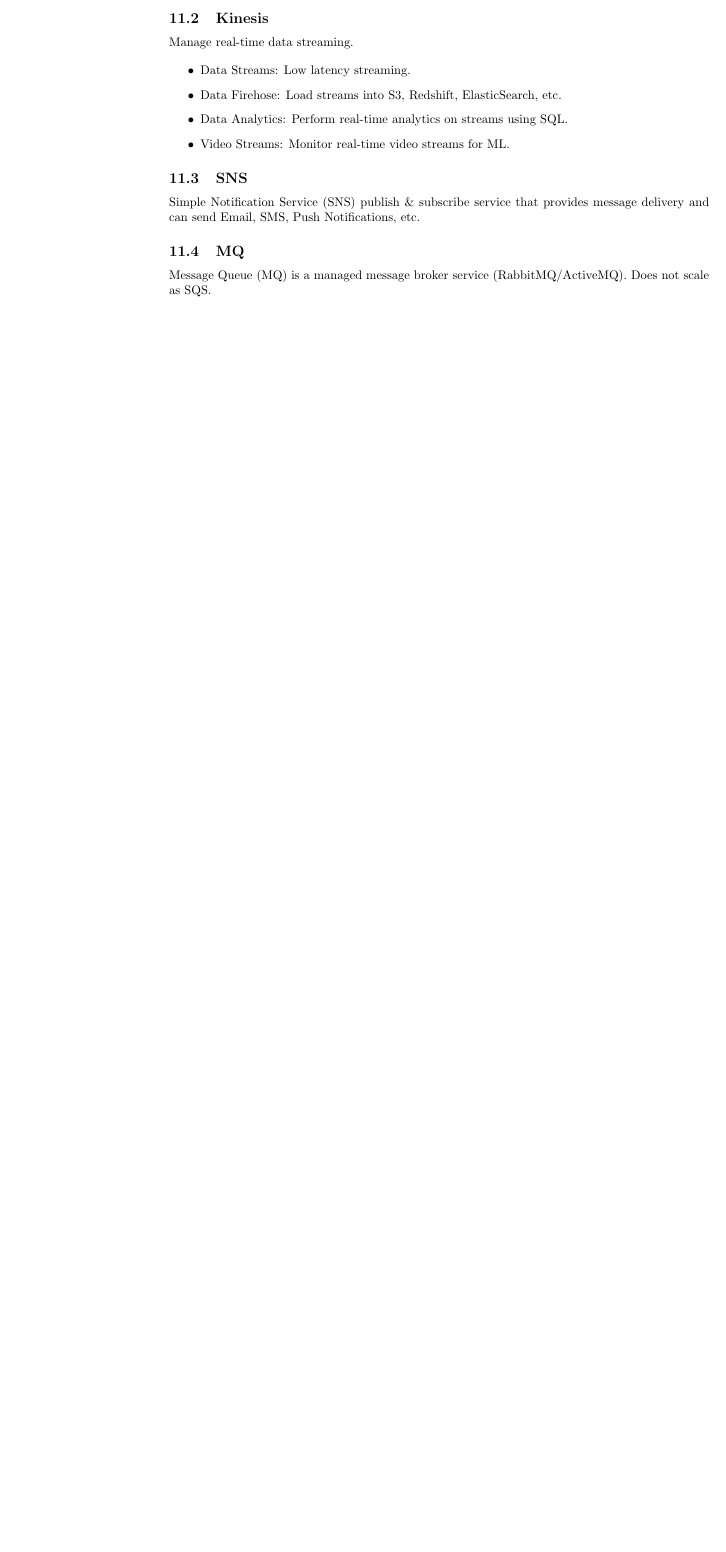
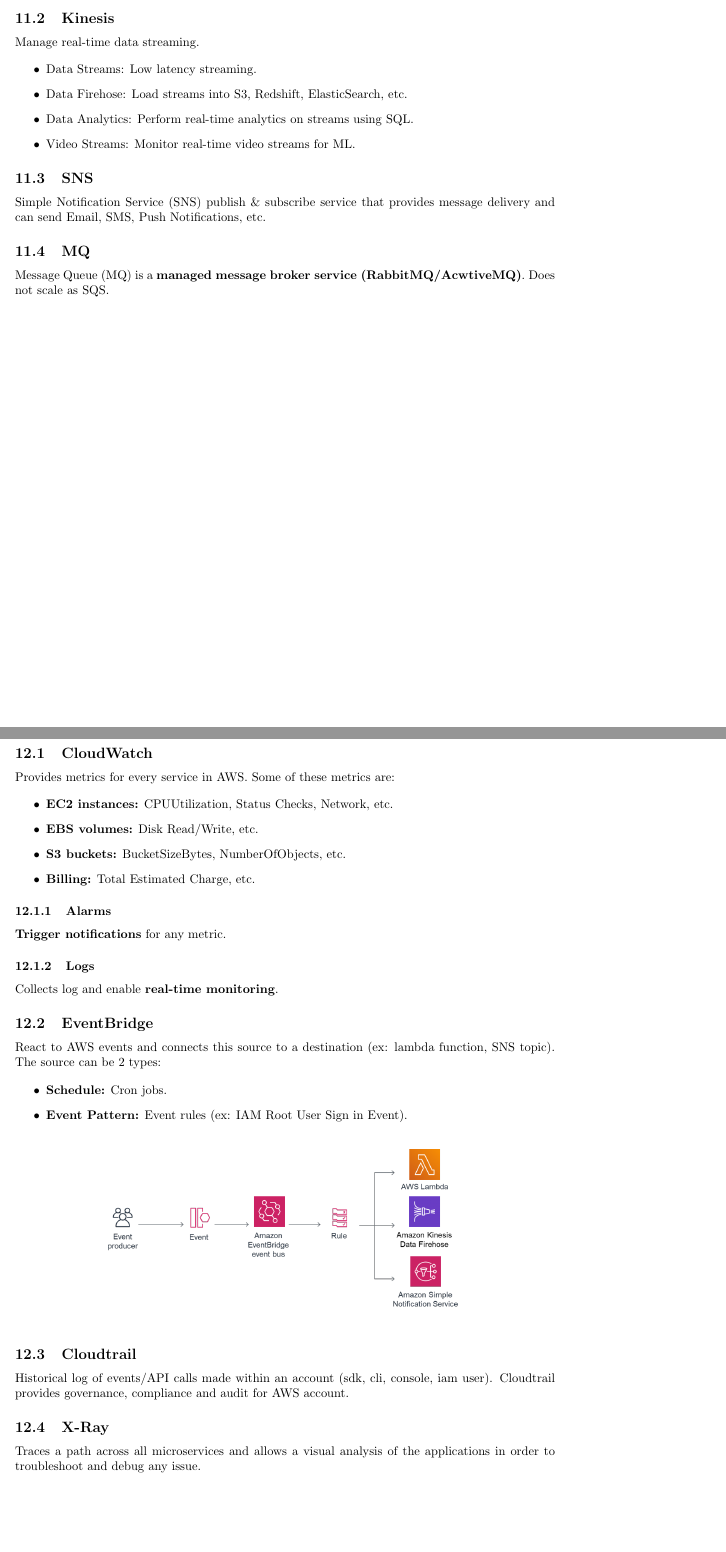
Before and after one commit to giwiro/aws-certified-cloud-practitioner, a LaTeX document (main.tex, which reads cloud-monitoring/main.tex): part of page 19 of 19 before the commit and two parts of pages 19 and 20 of 21 after it, the two joined at a grey line, cut so that both start at the same text, the shorter picture padded with empty space. The pictures show the PDF file main.pdf that the author committed with the source.

Commit message:
finished cloud monitoring

```diff
--- a/cloud-monitoring/main.tex
+++ b/cloud-monitoring/main.tex
@@ -1 +1,40 @@
 \section{Cloud Monitoring}\label{sec:cloud-monitoring}
+
+\subsection{CloudWatch}\label{subsec:cloudwatch}
+Provides metrics for every service in AWS. Some of these metrics are:
+
+\begin{itemize}
+    \item{\textbf{EC2 instances:} CPUUtilization, Status Checks, Network, etc.}
+    \item{\textbf{EBS volumes:} Disk Read/Write, etc.}
+    \item{\textbf{S3 buckets:} BucketSizeBytes, NumberOfObjects, etc.}
+    \item{\textbf{Billing:} Total Estimated Charge, etc.}
+\end{itemize}
+
+\subsubsection{Alarms}
+\textbf{Trigger notifications} for any metric.
+
+\subsubsection{Logs}
+Collects log and enable \textbf{real-time monitoring}\@.
+
+\subsection{EventBridge}\label{subsec:eventbridge}
+React to AWS events and connects this source to a destination (ex: lambda function, SNS topic).
+The source can be 2 types:
+
+\begin{itemize}
+    \item{\textbf{Schedule:} Cron jobs.}
+    \item{\textbf{Event Pattern:} Event rules (ex: IAM Root User Sign in Event).}
+\end{itemize}
+
+\begin{figure}[h]
+    \includegraphics[scale=0.30]{cloud-monitoring/eventbridge}
+    \centering
+    \label{fig:eventbridge}
+\end{figure}
+
+\subsection{Cloudtrail}\label{subsec:cloudtrail}
+Historical log of events/API calls made within an account (sdk, cli, console, iam user).
+Cloudtrail provides governance, compliance and audit for AWS account.
+
+\subsection{X-Ray}\label{subsec:x-ray}
+Traces a path across all microservices and allows a visual analysis of the applications in order to
+troubleshoot and debug any issue.
```
Also changed, not shown: cloud-integrations/main.tex (+2 -2 lines), deployments/main.tex (+2 -2 lines), main.tex (+1 -1 lines), other-compute-services/main.tex (+3 -0 lines), s3/main.tex (+2 -2 lines), cloud-monitoring/eventbridge.png (added), main.pdf, cloud-monitoring/main.tex (18 more changed lines).
